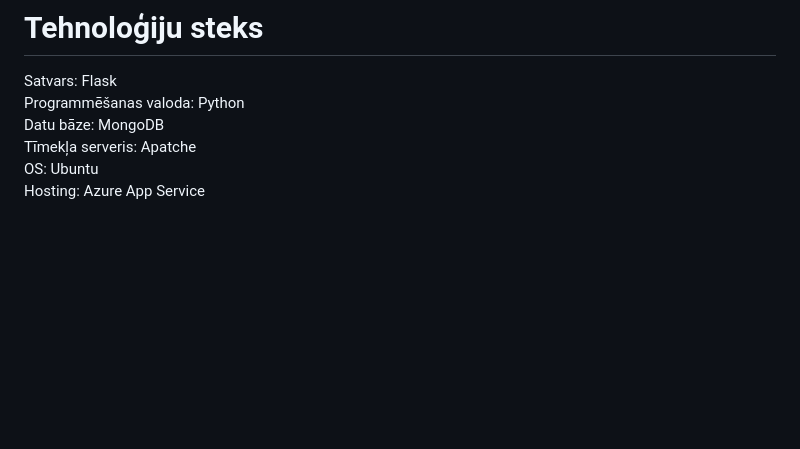
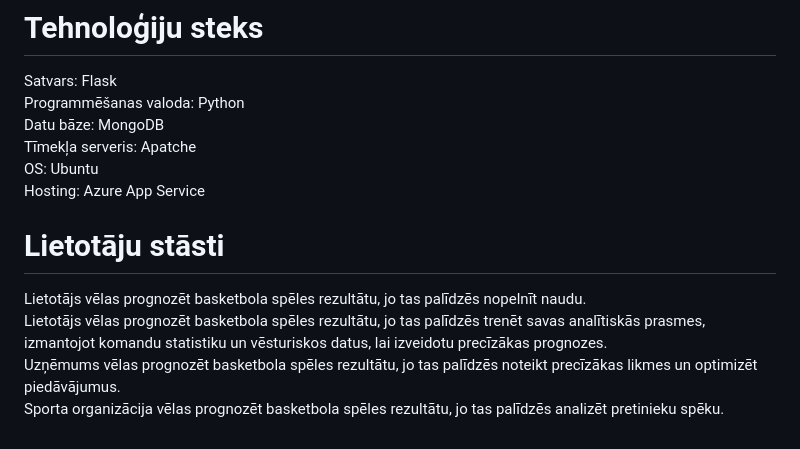
Before and after one commit to Lukass-Zube/ProLab, a Markdown page: Projektesanas_parskats.md, the part around the change. GitHub-like rendering; blank space fills up the shorter version.

```diff
--- a/Projektesanas_parskats.md
+++ b/Projektesanas_parskats.md
@@ -35,3 +35,9 @@ Datu bāze: MongoDB <br>
 Tīmekļa serveris: Apatche <br>
 OS: Ubuntu <br>
 Hosting: Azure App Service <br>
+
+# Lietotāju stāsti
+Lietotājs vēlas prognozēt basketbola spēles rezultātu, jo tas palīdzēs nopelnīt naudu. <br>
+Lietotājs vēlas prognozēt basketbola spēles rezultātu, jo tas palīdzēs trenēt savas analītiskās prasmes, izmantojot komandu statistiku un vēsturiskos datus, lai izveidotu precīzākas prognozes. <br>
+Uzņēmums vēlas prognozēt basketbola spēles rezultātu, jo tas palīdzēs noteikt precīzākas likmes un optimizēt piedāvājumus. <br>
+Sporta organizācija vēlas prognozēt basketbola spēles rezultātu, jo tas palīdzēs analizēt pretinieku spēku. <br>
```
